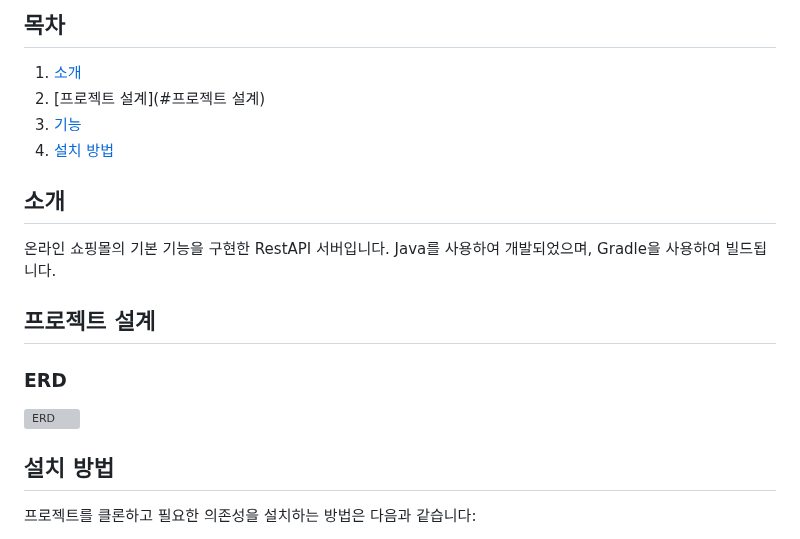
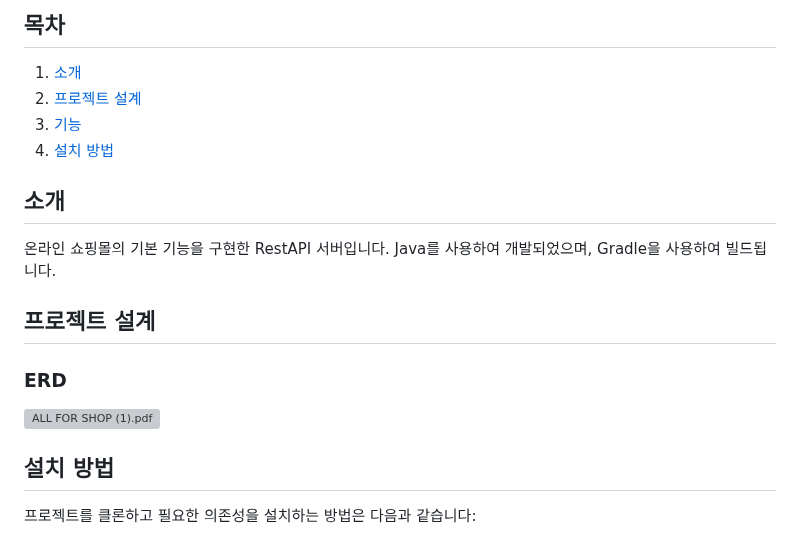
Before and after one commit to wken5577/AllForShop, a Markdown page: README.md, the part around the change. GitHub-like rendering; grey boxes are pictures that could not be loaded.

```diff
--- a/README.md
+++ b/README.md
@@ -4,7 +4,7 @@
 
 ## 목차
 1. [소개](#소개)
-2. [프로젝트 설계](#프로젝트 설계)
+2. [프로젝트 설계](#프로젝트-설계)
 3. [기능](#기능)
 4. [설치 방법](#설치-방법)
 
@@ -15,7 +15,7 @@
 
 ## 프로젝트 설계
 ### ERD
-![ERD](https://github.com/user-attachments/files/15509871/ALL.FOR.SHOP.1.pdf)
+![ALL FOR SHOP (1).pdf](https://github.com/user-attachments/files/15509871/ALL.FOR.SHOP.1.pdf)
 
 
 ## 설치 방법
```
